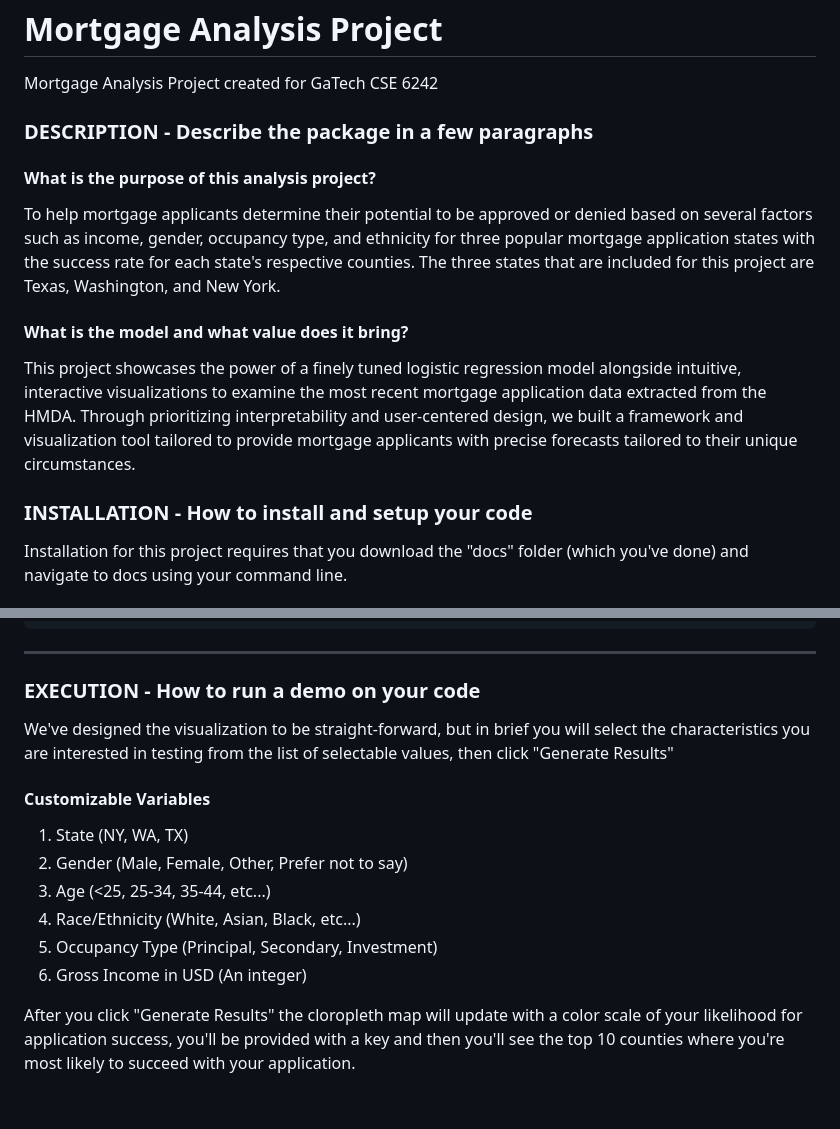
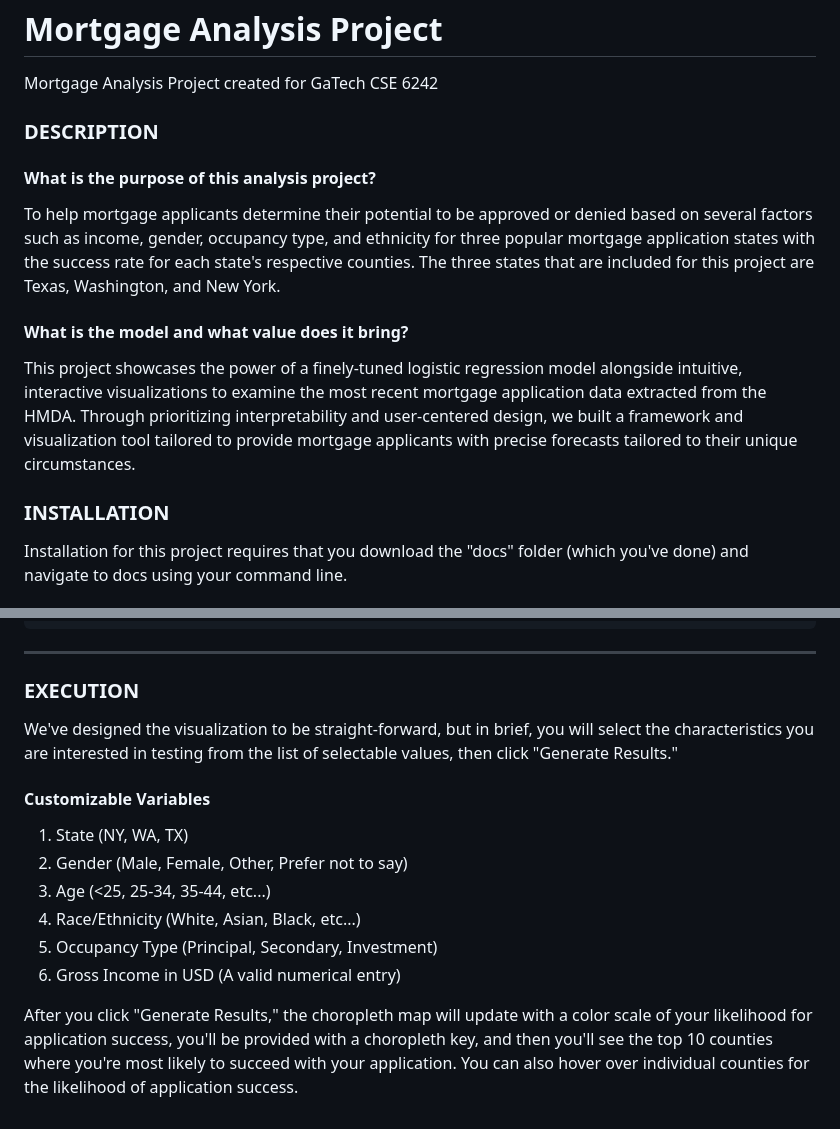
Before and after one commit to CoralLemons/Mortgage-Analysis-Project, a Markdown page: README.md, 2 parts joined by grey strips. GitHub-like rendering.

```diff
--- a/README.md
+++ b/README.md
@@ -1,16 +1,15 @@
 # Mortgage Analysis Project
 Mortgage Analysis Project created for GaTech CSE 6242
 
-### DESCRIPTION - Describe the package in a few paragraphs
+### DESCRIPTION
+
 #### What is the purpose of this analysis project?
-
 To help mortgage applicants determine their potential to be approved or denied based on several factors such as income, gender, occupancy type, and ethnicity for three popular mortgage application states with the success rate for each state's respective counties. The three states that are included for this project are Texas, Washington, and New York.
 
 #### What is the model and what value does it bring?
+This project showcases the power of a finely-tuned logistic regression model alongside intuitive, interactive visualizations to examine the most recent mortgage application data extracted from the HMDA. Through prioritizing interpretability and user-centered design, we built a framework and visualization tool tailored to provide mortgage applicants with precise forecasts tailored to their unique circumstances.
 
-This project showcases the power of a finely tuned logistic regression model alongside intuitive, interactive visualizations to examine the most recent mortgage application data extracted from the HMDA. Through prioritizing interpretability and user-centered design, we built a framework and visualization tool tailored to provide mortgage applicants with precise forecasts tailored to their unique circumstances.
-
-### INSTALLATION - How to install and setup your code
+### INSTALLATION
 Installation for this project requires that you download the "docs" folder (which you've done) and navigate to docs using your command line.
 
 #### Install Node.js and npm
@@ -46,8 +45,8 @@ Directory Structure
 
    ---
 
-### EXECUTION - How to run a demo on your code
-We've designed the visualization to be straight-forward, but in brief you will select the characteristics you are interested in testing from the list of selectable values, then click "Generate Results"
+### EXECUTION
+We've designed the visualization to be straight-forward, but in brief, you will select the characteristics you are interested in testing from the list of selectable values, then click "Generate Results."
 
 #### Customizable Variables
 1. State (NY, WA, TX)
@@ -55,6 +54,6 @@ We've designed the visualization to be straight-forward, but in brief you will s
 3. Age (<25, 25-34, 35-44, etc...)
 4. Race/Ethnicity (White, Asian, Black, etc...)
 5. Occupancy Type (Principal, Secondary, Investment)
-6. Gross Income in USD (An integer)
+6. Gross Income in USD (A valid numerical entry)
 
-After you click "Generate Results" the cloropleth map will update with a color scale of your likelihood for application success, you'll be provided with a key and then you'll see the top 10 counties where you're most likely to succeed with your application.
+After you click "Generate Results," the choropleth map will update with a color scale of your likelihood for application success, you'll be provided with a choropleth key, and then you'll see the top 10 counties where you're most likely to succeed with your application. You can also hover over individual counties for the likelihood of application success.
```
